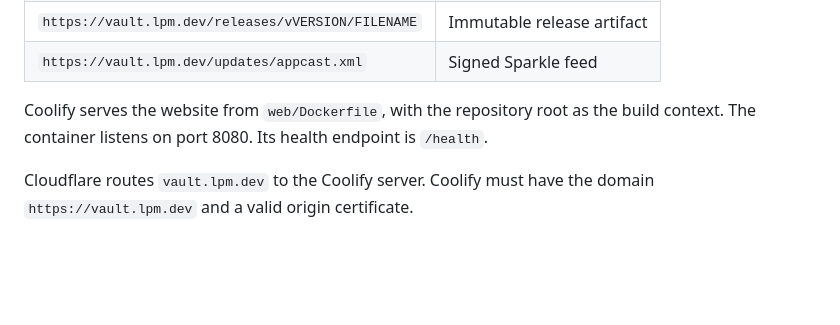
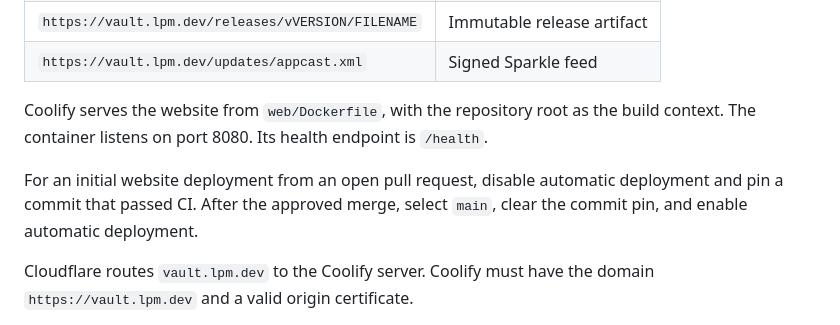
Before and after one commit to lpm-dev/lpm-vault, a Markdown page: LPMVault/RELEASING.md, the part around the change. GitHub-like rendering; blank space fills up the shorter version.

```diff
--- a/LPMVault/RELEASING.md
+++ b/LPMVault/RELEASING.md
@@ -12,6 +12,8 @@ LPM Vault uses Sparkle 2.10.0 for direct macOS updates. The app supports macOS 1
 | `https://vault.lpm.dev/updates/appcast.xml` | Signed Sparkle feed |
 
 Coolify serves the website from `web/Dockerfile`, with the repository root as the build context. The container listens on port 8080. Its health endpoint is `/health`.
+
+For an initial website deployment from an open pull request, disable automatic deployment and pin a commit that passed CI. After the approved merge, select `main`, clear the commit pin, and enable automatic deployment.
 
 Cloudflare routes `vault.lpm.dev` to the Coolify server. Coolify must have the domain `https://vault.lpm.dev` and a valid origin certificate.
 
```
